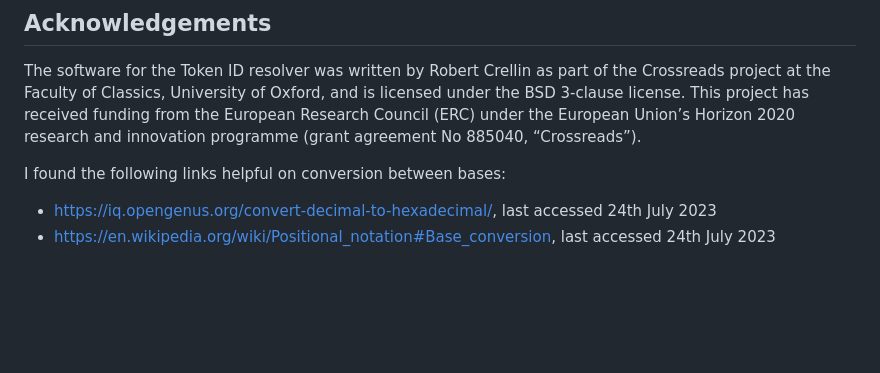
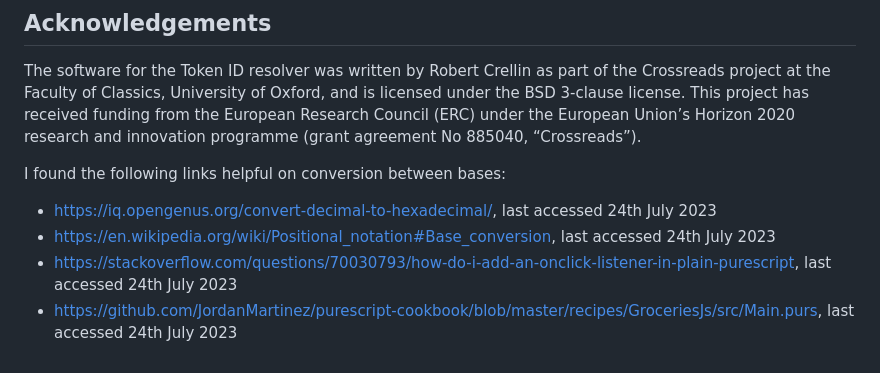
Before and after one commit to rsdc2/ISicID, a Markdown page: readme.md, the part around the change. Rendered like a GitHub page; blank space fills up the shorter version.

Commit message:
helpful links

```diff
--- a/readme.md
+++ b/readme.md
@@ -66,3 +66,5 @@ I found the following links helpful on conversion between bases:
 
 - [https://iq.opengenus.org/convert-decimal-to-hexadecimal/](https://iq.opengenus.org/convert-decimal-to-hexadecimal/), last accessed 24th July 2023
 - [https://en.wikipedia.org/wiki/Positional_notation#Base_conversion](https://en.wikipedia.org/wiki/Positional_notation#Base_conversion), last accessed 24th July 2023
+- [https://stackoverflow.com/questions/70030793/how-do-i-add-an-onclick-listener-in-plain-purescript](https://stackoverflow.com/questions/70030793/how-do-i-add-an-onclick-listener-in-plain-purescript), last accessed 24th July 2023
+- [https://github.com/JordanMartinez/purescript-cookbook/blob/master/recipes/GroceriesJs/src/Main.purs](https://github.com/JordanMartinez/purescript-cookbook/blob/master/recipes/GroceriesJs/src/Main.purs), last accessed 24th July 2023
```
